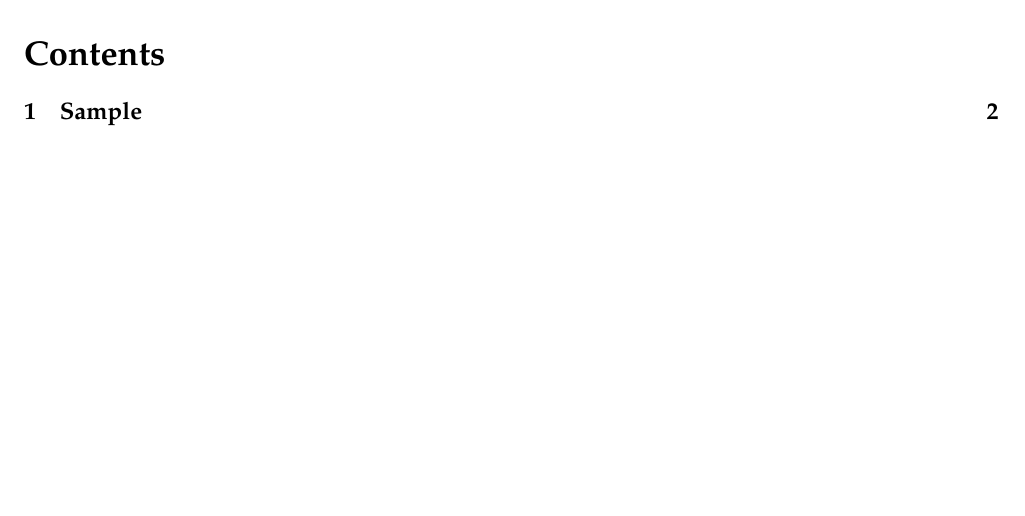
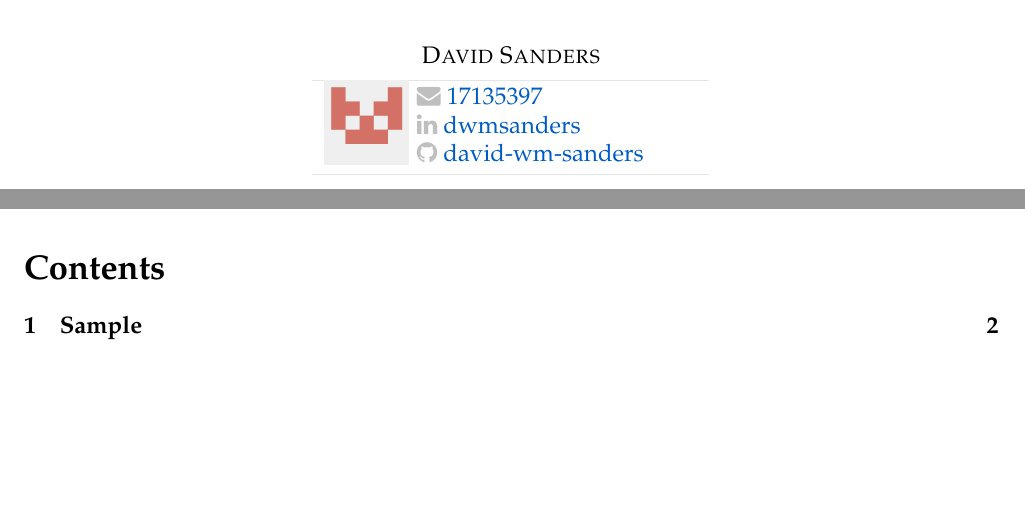
Before and after one commit to david-wm-sanders/latex-package-uswdwms, a LaTeX document (report.tex, which reads sections/_usw_titlepage.tex): part of page 2 of 3 before the commit and two parts of pages 1 and 2 of 3 after it, the two joined at a grey line, cut at the place of the change. Compiled offline with pdfLaTeX.

Commit message:
Move to new uswtitlepage env with personcontact

```diff
--- /dev/null
+++ b/sections/_usw_titlepage.tex
@@ -0,0 +1,19 @@
+% \makeuswtitlepage{}
+\begin{uswtitlepage}
+  \begin{table}[H]
+    \centering
+    \newcolumntype{v}{>{\centering\arraybackslash}p{7cm}}
+    \begin{tabularx}{7cm + 2\tabcolsep + \arrayrulewidth}{v}
+      \textsc{David Sanders} \tabularnewline
+      \makecell[c{v}]{
+        \centering
+        \vspace{-\textfloatsep}
+        \begin{personcontact}{gh_17135397.png}{0.1}
+          \textcolor{light-gray}{\faEnvelope} \href{mailto:17135397@students.southwales.ac.uk}{17135397} \tabularnewline
+          \textcolor{light-gray}{\faLinkedin} \href{https://www.linkedin.com/in/dwmsanders/}{dwmsanders} \tabularnewline
+          \textcolor{light-gray}{\faGithub} \href{https://github.com/david-wm-sanders}{david-wm-sanders} \tabularnewline
+        \end{personcontact}
+      } \tabularnewline
+    \end{tabularx}
+  \end{table}
+\end{uswtitlepage}
```
Also changed, not shown: report.tex (+2 -1 lines), gh_17135397.png (added).
